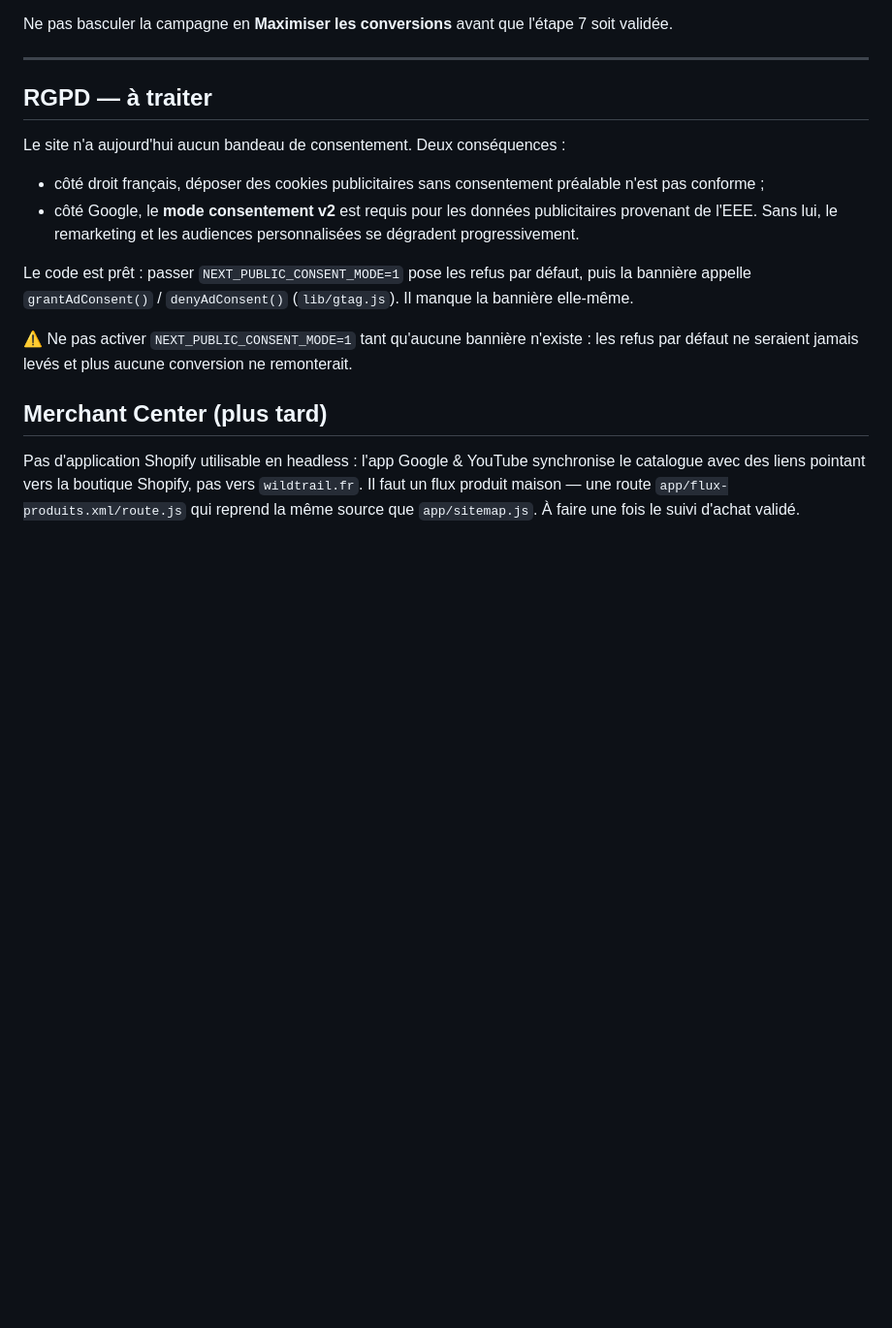
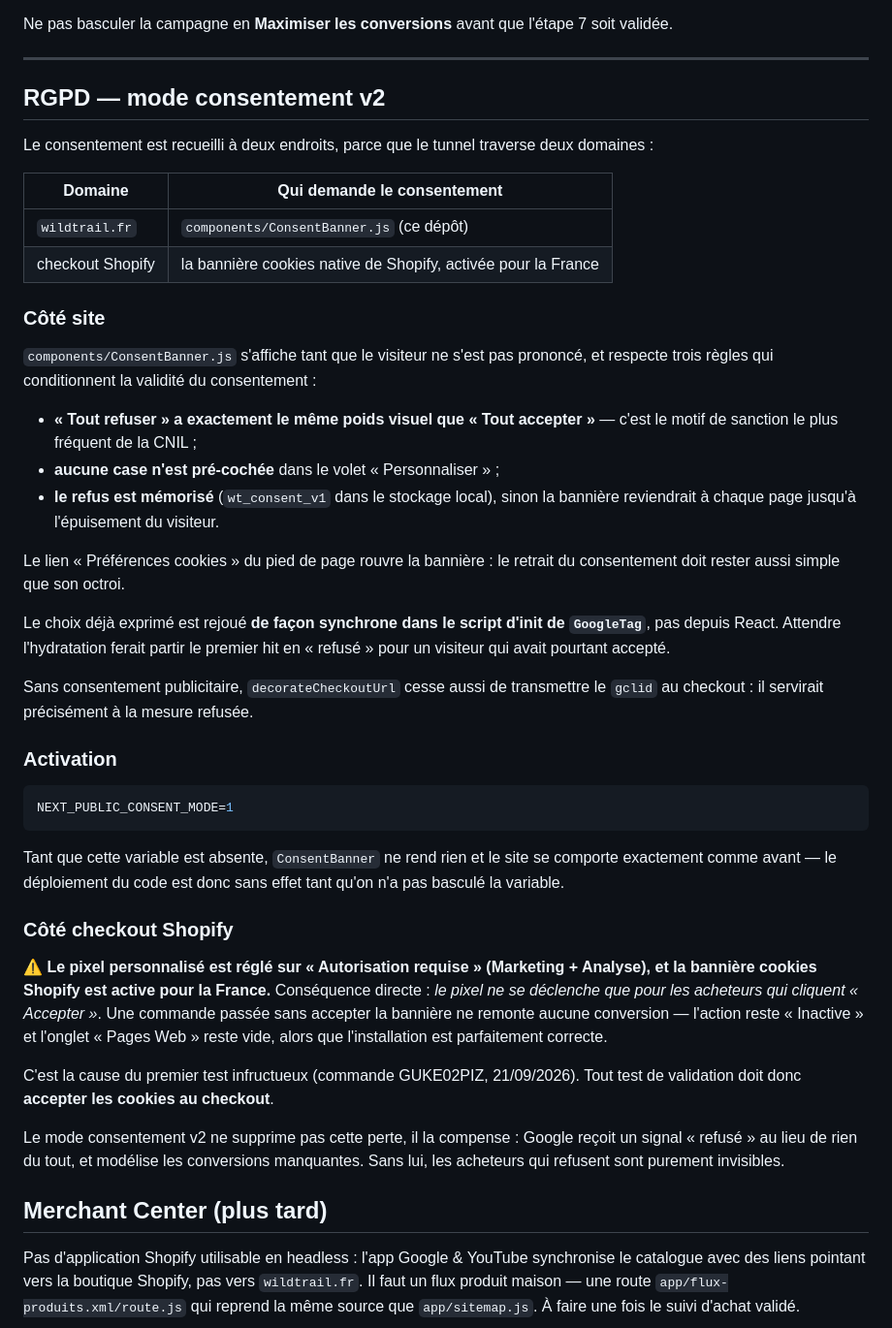
Before and after one commit to thomas192837465/camerapourchasse, a Markdown page: docs/google-ads/README.md, the part around the change. Shown at 97% size. Rendered like a GitHub page; blank space fills up the shorter version.

Commit message:
Documente le consentement et la cause du test infructueux
Updated the GDPR section to reflect consent mode v2 requirements and added details about consent management for both the site and Shopify checkout.

````diff
--- a/docs/google-ads/README.md
+++ b/docs/google-ads/README.md
@@ -85,22 +85,62 @@ soit validée.
 
 ---
 
-## RGPD — à traiter
+## RGPD — mode consentement v2
 
-Le site n'a aujourd'hui aucun bandeau de consentement. Deux conséquences :
+Le consentement est recueilli à deux endroits, parce que le tunnel traverse
+deux domaines :
 
-- côté droit français, déposer des cookies publicitaires sans consentement
-  préalable n'est pas conforme ;
-- côté Google, le **mode consentement v2** est requis pour les données publicitaires
-  provenant de l'EEE. Sans lui, le remarketing et les audiences personnalisées se
-  dégradent progressivement.
+| Domaine | Qui demande le consentement |
+| --- | --- |
+| `wildtrail.fr` | `components/ConsentBanner.js` (ce dépôt) |
+| checkout Shopify | la bannière cookies native de Shopify, activée pour la France |
 
-Le code est prêt : passer `NEXT_PUBLIC_CONSENT_MODE=1` pose les refus par défaut,
-puis la bannière appelle `grantAdConsent()` / `denyAdConsent()` (`lib/gtag.js`).
-Il manque la bannière elle-même.
+### Côté site
 
-⚠️ Ne pas activer `NEXT_PUBLIC_CONSENT_MODE=1` tant qu'aucune bannière n'existe :
-les refus par défaut ne seraient jamais levés et plus aucune conversion ne remonterait.
+`components/ConsentBanner.js` s'affiche tant que le visiteur ne s'est pas
+prononcé, et respecte trois règles qui conditionnent la validité du consentement :
+
+- **« Tout refuser » a exactement le même poids visuel que « Tout accepter »** —
+  c'est le motif de sanction le plus fréquent de la CNIL ;
+- **aucune case n'est pré-cochée** dans le volet « Personnaliser » ;
+- **le refus est mémorisé** (`wt_consent_v1` dans le stockage local), sinon la
+  bannière reviendrait à chaque page jusqu'à l'épuisement du visiteur.
+
+Le lien « Préférences cookies » du pied de page rouvre la bannière : le retrait
+du consentement doit rester aussi simple que son octroi.
+
+Le choix déjà exprimé est rejoué **de façon synchrone dans le script d'init de
+`GoogleTag`**, pas depuis React. Attendre l'hydratation ferait partir le premier
+hit en « refusé » pour un visiteur qui avait pourtant accepté.
+
+Sans consentement publicitaire, `decorateCheckoutUrl` cesse aussi de transmettre
+le `gclid` au checkout : il servirait précisément à la mesure refusée.
+
+### Activation
+
+```bash
+NEXT_PUBLIC_CONSENT_MODE=1
+```
+
+Tant que cette variable est absente, `ConsentBanner` ne rend rien et le site se
+comporte exactement comme avant — le déploiement du code est donc sans effet
+tant qu'on n'a pas basculé la variable.
+
+### Côté checkout Shopify
+
+⚠️ **Le pixel personnalisé est réglé sur « Autorisation requise » (Marketing +
+Analyse), et la bannière cookies Shopify est active pour la France.** Conséquence
+directe : *le pixel ne se déclenche que pour les acheteurs qui cliquent
+« Accepter »*. Une commande passée sans accepter la bannière ne remonte aucune
+conversion — l'action reste « Inactive » et l'onglet « Pages Web » reste vide,
+alors que l'installation est parfaitement correcte.
+
+C'est la cause du premier test infructueux (commande GUKE02PIZ, 21/09/2026).
+Tout test de validation doit donc **accepter les cookies au checkout**.
+
+Le mode consentement v2 ne supprime pas cette perte, il la compense : Google
+reçoit un signal « refusé » au lieu de rien du tout, et modélise les conversions
+manquantes. Sans lui, les acheteurs qui refusent sont purement invisibles.
 
 ## Merchant Center (plus tard)
 
````
